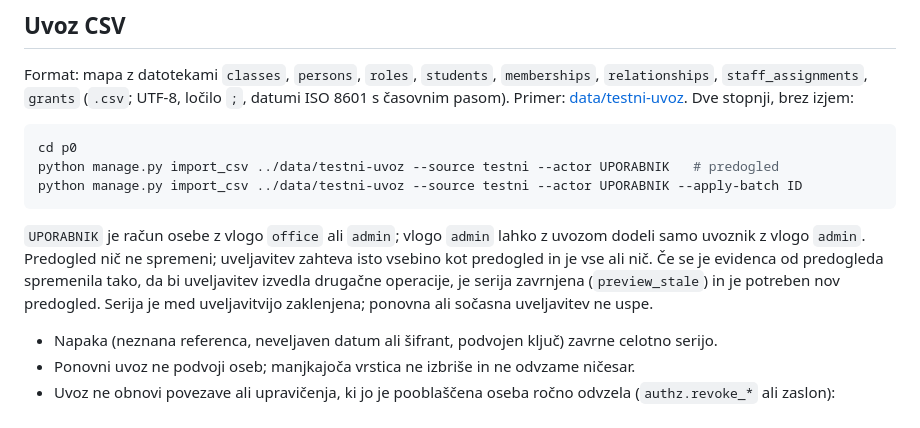
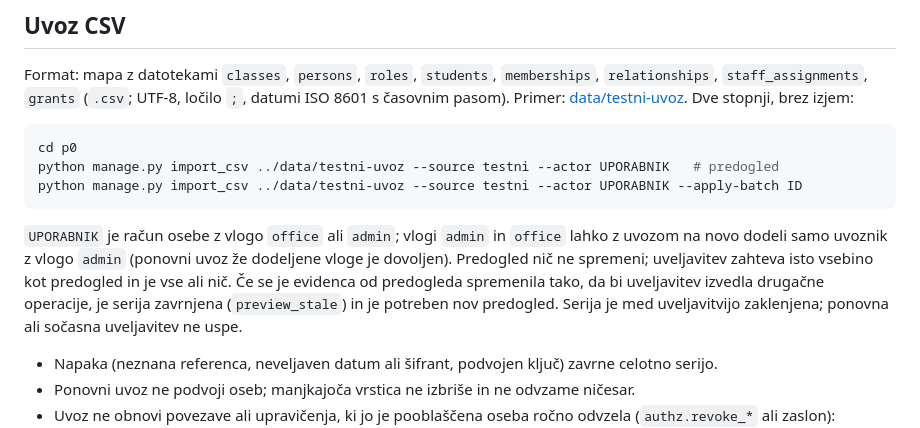
Before and after one commit to odprta-sola/solska-platforma, a Markdown page: DEVELOPER.md, the part around the change. GitHub-like rendering.

Commit message:
docs: S-04 vključuje tudi vlogo office
Co-Authored-By: Claude Opus 5.5 <noreply@anthropic.com>

````diff
--- a/DEVELOPER.md
+++ b/DEVELOPER.md
@@ -98,7 +98,7 @@ python manage.py import_csv ../data/testni-uvoz --source testni --actor UPORABNI
 python manage.py import_csv ../data/testni-uvoz --source testni --actor UPORABNIK --apply-batch ID
 ```
 
-`UPORABNIK` je račun osebe z vlogo `office` ali `admin`; vlogo `admin` lahko z uvozom dodeli samo uvoznik z vlogo `admin`. Predogled nič ne spremeni; uveljavitev zahteva isto vsebino kot predogled in je vse ali nič. Če se je evidenca od predogleda spremenila tako, da bi uveljavitev izvedla drugačne operacije, je serija zavrnjena (`preview_stale`) in je potreben nov predogled. Serija je med uveljavitvijo zaklenjena; ponovna ali sočasna uveljavitev ne uspe.
+`UPORABNIK` je račun osebe z vlogo `office` ali `admin`; vlogi `admin` in `office` lahko z uvozom na novo dodeli samo uvoznik z vlogo `admin` (ponovni uvoz že dodeljene vloge je dovoljen). Predogled nič ne spremeni; uveljavitev zahteva isto vsebino kot predogled in je vse ali nič. Če se je evidenca od predogleda spremenila tako, da bi uveljavitev izvedla drugačne operacije, je serija zavrnjena (`preview_stale`) in je potreben nov predogled. Serija je med uveljavitvijo zaklenjena; ponovna ali sočasna uveljavitev ne uspe.
 
 - Napaka (neznana referenca, neveljaven datum ali šifrant, podvojen ključ) zavrne celotno serijo.
 - Ponovni uvoz ne podvoji oseb; manjkajoča vrstica ne izbriše in ne odvzame ničesar.
````
Also changed, not shown: docs/pregledi/2026-11-odprava-prvega-pregleda-P0.md (+1 -1 lines).
